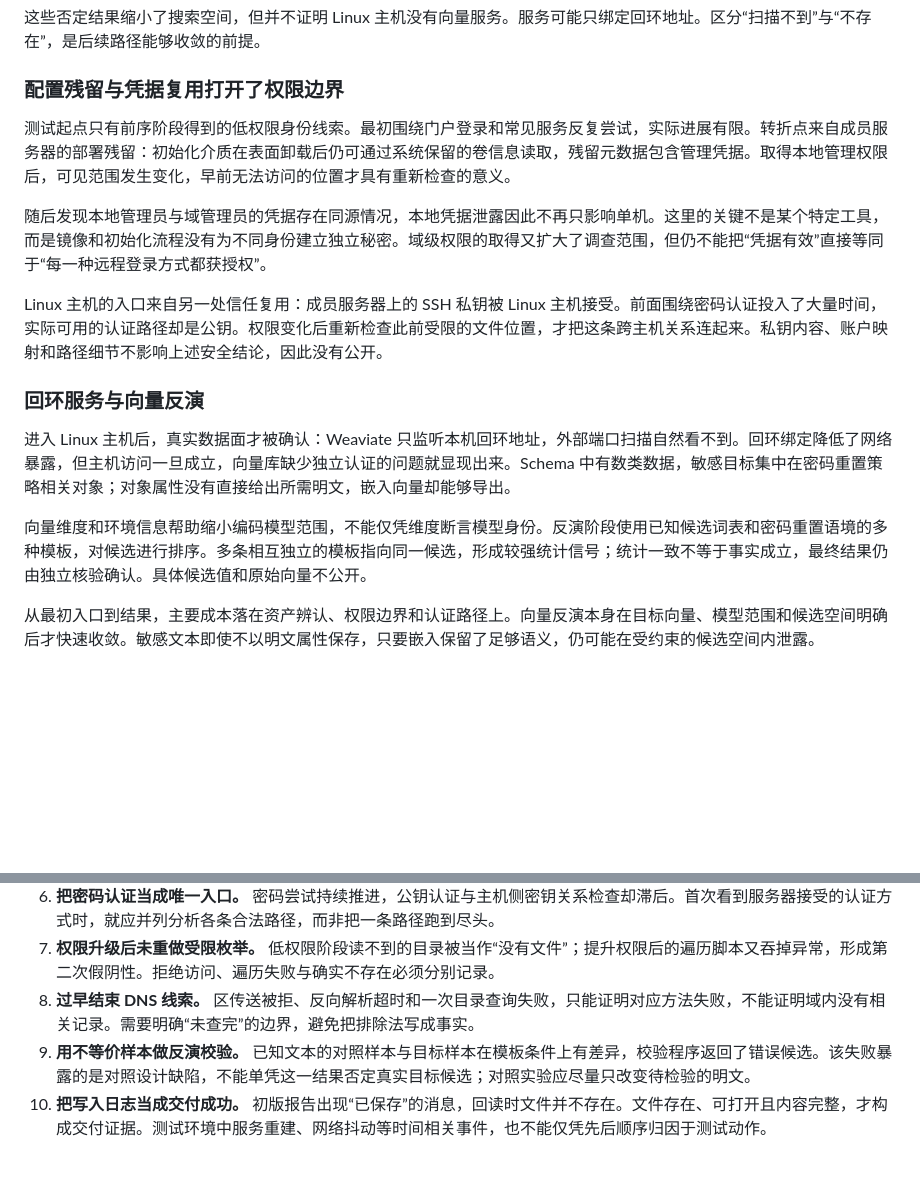
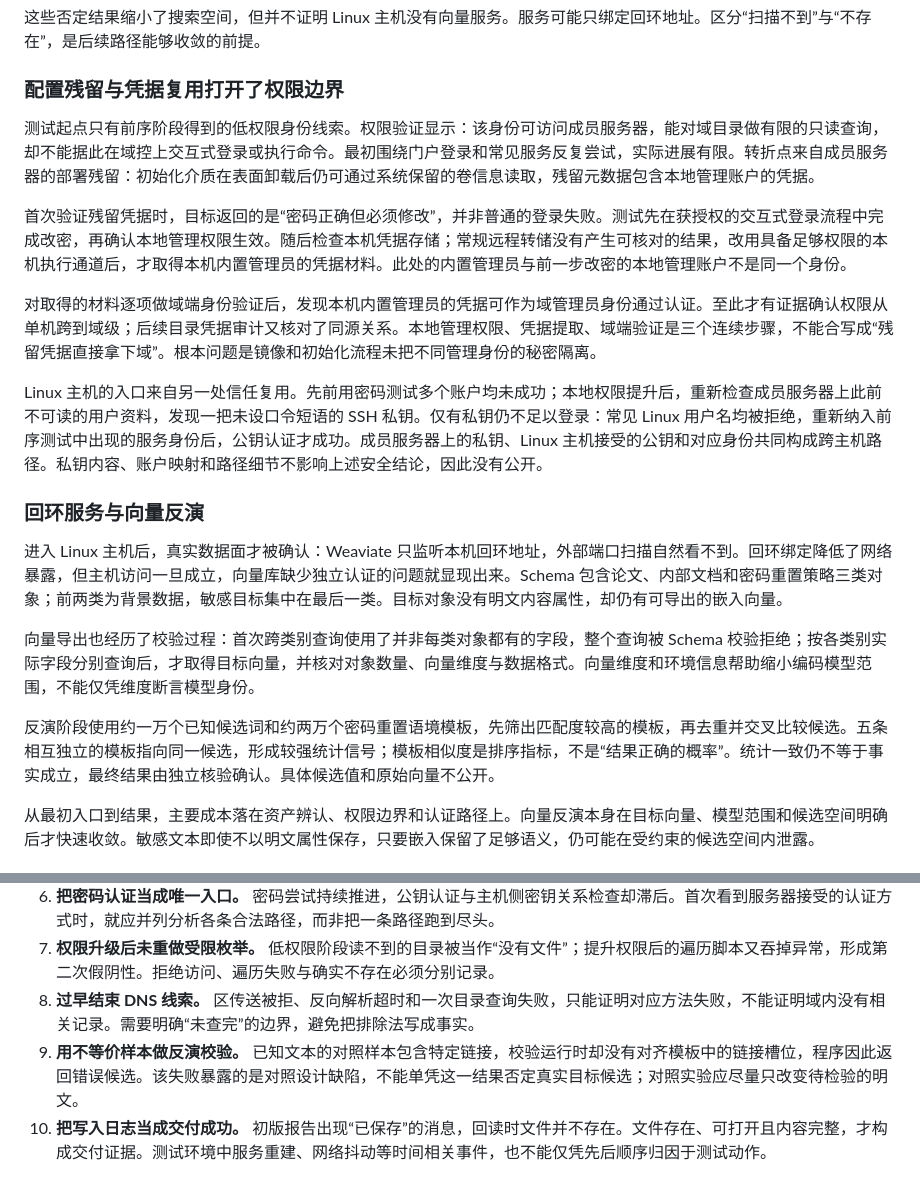
Before and after one commit to Fasthei/webxiaohei, a Markdown page: posts/2026-11-09-embedding-inversion-environment-and-ai-errors.md, 2 parts joined by grey strips. Drawn GitHub-style; blank space fills up the shorter version.

```diff
--- a/posts/2026-11-09-embedding-inversion-environment-and-ai-errors.md
+++ b/posts/2026-11-09-embedding-inversion-environment-and-ai-errors.md
@@ -31,17 +31,21 @@ summary: 一次真实客户授权测试的脱敏复盘：从真假 RAG 资产辨
 
 ### 配置残留与凭据复用打开了权限边界
 
-测试起点只有前序阶段得到的低权限身份线索。最初围绕门户登录和常见服务反复尝试，实际进展有限。转折点来自成员服务器的部署残留：初始化介质在表面卸载后仍可通过系统保留的卷信息读取，残留元数据包含管理凭据。取得本地管理权限后，可见范围发生变化，早前无法访问的位置才具有重新检查的意义。
+测试起点只有前序阶段得到的低权限身份线索。权限验证显示：该身份可访问成员服务器，能对域目录做有限的只读查询，却不能据此在域控上交互式登录或执行命令。最初围绕门户登录和常见服务反复尝试，实际进展有限。转折点来自成员服务器的部署残留：初始化介质在表面卸载后仍可通过系统保留的卷信息读取，残留元数据包含本地管理账户的凭据。
 
-随后发现本地管理员与域管理员的凭据存在同源情况，本地凭据泄露因此不再只影响单机。这里的关键不是某个特定工具，而是镜像和初始化流程没有为不同身份建立独立秘密。域级权限的取得又扩大了调查范围，但仍不能把“凭据有效”直接等同于“每一种远程登录方式都获授权”。
+首次验证残留凭据时，目标返回的是“密码正确但必须修改”，并非普通的登录失败。测试先在获授权的交互式登录流程中完成改密，再确认本地管理权限生效。随后检查本机凭据存储；常规远程转储没有产生可核对的结果，改用具备足够权限的本机执行通道后，才取得本机内置管理员的凭据材料。此处的内置管理员与前一步改密的本地管理账户不是同一个身份。
 
-Linux 主机的入口来自另一处信任复用：成员服务器上的 SSH 私钥被 Linux 主机接受。前面围绕密码认证投入了大量时间，实际可用的认证路径却是公钥。权限变化后重新检查此前受限的文件位置，才把这条跨主机关系连起来。私钥内容、账户映射和路径细节不影响上述安全结论，因此没有公开。
+对取得的材料逐项做域端身份验证后，发现本机内置管理员的凭据可作为域管理员身份通过认证。至此才有证据确认权限从单机跨到域级；后续目录凭据审计又核对了同源关系。本地管理权限、凭据提取、域端验证是三个连续步骤，不能合写成“残留凭据直接拿下域”。根本问题是镜像和初始化流程未把不同管理身份的秘密隔离。
+
+Linux 主机的入口来自另一处信任复用。先前用密码测试多个账户均未成功；本地权限提升后，重新检查成员服务器上此前不可读的用户资料，发现一把未设口令短语的 SSH 私钥。仅有私钥仍不足以登录：常见 Linux 用户名均被拒绝，重新纳入前序测试中出现的服务身份后，公钥认证才成功。成员服务器上的私钥、Linux 主机接受的公钥和对应身份共同构成跨主机路径。私钥内容、账户映射和路径细节不影响上述安全结论，因此没有公开。
 
 ### 回环服务与向量反演
 
-进入 Linux 主机后，真实数据面才被确认：Weaviate 只监听本机回环地址，外部端口扫描自然看不到。回环绑定降低了网络暴露，但主机访问一旦成立，向量库缺少独立认证的问题就显现出来。Schema 中有数类数据，敏感目标集中在密码重置策略相关对象；对象属性没有直接给出所需明文，嵌入向量却能够导出。
+进入 Linux 主机后，真实数据面才被确认：Weaviate 只监听本机回环地址，外部端口扫描自然看不到。回环绑定降低了网络暴露，但主机访问一旦成立，向量库缺少独立认证的问题就显现出来。Schema 包含论文、内部文档和密码重置策略三类对象；前两类为背景数据，敏感目标集中在最后一类。目标对象没有明文内容属性，却仍有可导出的嵌入向量。
 
-向量维度和环境信息帮助缩小编码模型范围，不能仅凭维度断言模型身份。反演阶段使用已知候选词表和密码重置语境的多种模板，对候选进行排序。多条相互独立的模板指向同一候选，形成较强统计信号；统计一致不等于事实成立，最终结果仍由独立核验确认。具体候选值和原始向量不公开。
+向量导出也经历了校验过程：首次跨类别查询使用了并非每类对象都有的字段，整个查询被 Schema 校验拒绝；按各类别实际字段分别查询后，才取得目标向量，并核对对象数量、向量维度与数据格式。向量维度和环境信息帮助缩小编码模型范围，不能仅凭维度断言模型身份。
+
+反演阶段使用约一万个已知候选词和约两万个密码重置语境模板，先筛出匹配度较高的模板，再去重并交叉比较候选。五条相互独立的模板指向同一候选，形成较强统计信号；模板相似度是排序指标，不是“结果正确的概率”。统计一致仍不等于事实成立，最终结果由独立核验确认。具体候选值和原始向量不公开。
 
 从最初入口到结果，主要成本落在资产辨认、权限边界和认证路径上。向量反演本身在目标向量、模型范围和候选空间明确后才快速收敛。敏感文本即使不以明文属性保存，只要嵌入保留了足够语义，仍可能在受约束的候选空间内泄露。
 
@@ -57,7 +61,7 @@ Linux 主机的入口来自另一处信任复用：成员服务器上的 SSH 私
 6. **把密码认证当成唯一入口。** 密码尝试持续推进，公钥认证与主机侧密钥关系检查却滞后。首次看到服务器接受的认证方式时，就应并列分析各条合法路径，而非把一条路径跑到尽头。
 7. **权限升级后未重做受限枚举。** 低权限阶段读不到的目录被当作“没有文件”；提升权限后的遍历脚本又吞掉异常，形成第二次假阴性。拒绝访问、遍历失败与确实不存在必须分别记录。
 8. **过早结束 DNS 线索。** 区传送被拒、反向解析超时和一次目录查询失败，只能证明对应方法失败，不能证明域内没有相关记录。需要明确“未查完”的边界，避免把排除法写成事实。
-9. **用不等价样本做反演校验。** 已知文本的对照样本与目标样本在模板条件上有差异，校验程序返回了错误候选。该失败暴露的是对照设计缺陷，不能单凭这一结果否定真实目标候选；对照实验应尽量只改变待检验的明文。
+9. **用不等价样本做反演校验。** 已知文本的对照样本包含特定链接，校验运行时却没有对齐模板中的链接槽位，程序因此返回错误候选。该失败暴露的是对照设计缺陷，不能单凭这一结果否定真实目标候选；对照实验应尽量只改变待检验的明文。
 10. **把写入日志当成交付成功。** 初版报告出现“已保存”的消息，回读时文件并不存在。文件存在、可打开且内容完整，才构成交付证据。测试环境中服务重建、网络抖动等时间相关事件，也不能仅凭先后顺序归因于测试动作。
 
 这些问题的根本原因是相关知识不够扎实：Windows 登录权与凭据有效性的区别、SSH 认证选项、Shell 转义层次、日志和缓冲区语义、对照实验的变量控制，都需要准确理解。知识缺口先制造错误假设，缺少证据门槛再让错误假设驱动更多动作。单纯增加工具调用次数，只会把错误放大。
```
Also changed, not shown: posts/2026-11-09-embedding-inversion-environment-and-ai-errors.en.md (+10 -6 lines).
